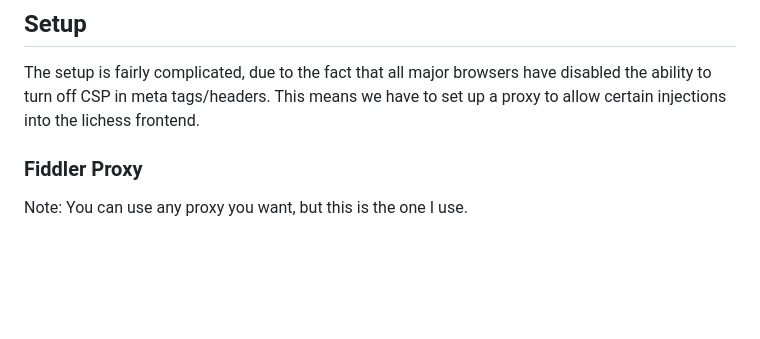
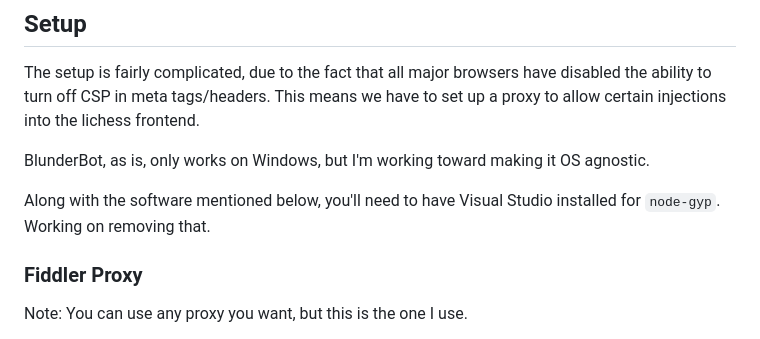
Before and after one commit to NateBrady23/blunderbot, a Markdown page: README.md, the part around one of its changes. Rendered like a GitHub page; blank space fills up the shorter version.

```diff
--- a/README.md
+++ b/README.md
@@ -18,6 +18,10 @@ I may iterate quickly on the main branch while this is still v0.* without warnin
 ## Setup
 
 The setup is fairly complicated, due to the fact that all major browsers have disabled the ability to turn off CSP in meta tags/headers. This means we have to set up a proxy to allow certain injections into the lichess frontend.
+
+BlunderBot, as is, only works on Windows, but I'm working toward making it OS agnostic.
+
+Along with the software mentioned below, you'll need to have Visual Studio installed for `node-gyp`. Working on removing that.
 
 ### Fiddler Proxy
 
```
Also changed, not shown: other parts of README.md (+6 -0 lines).
